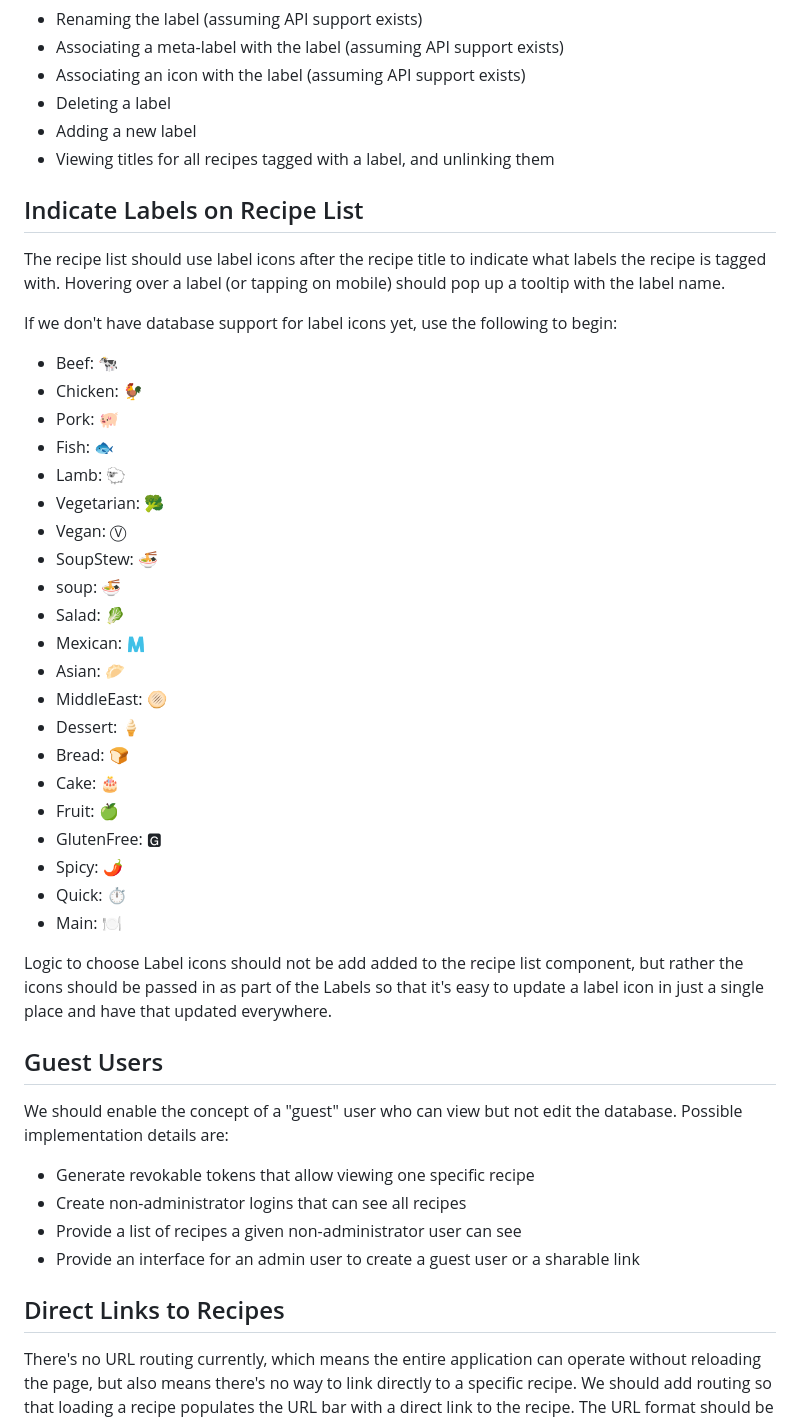
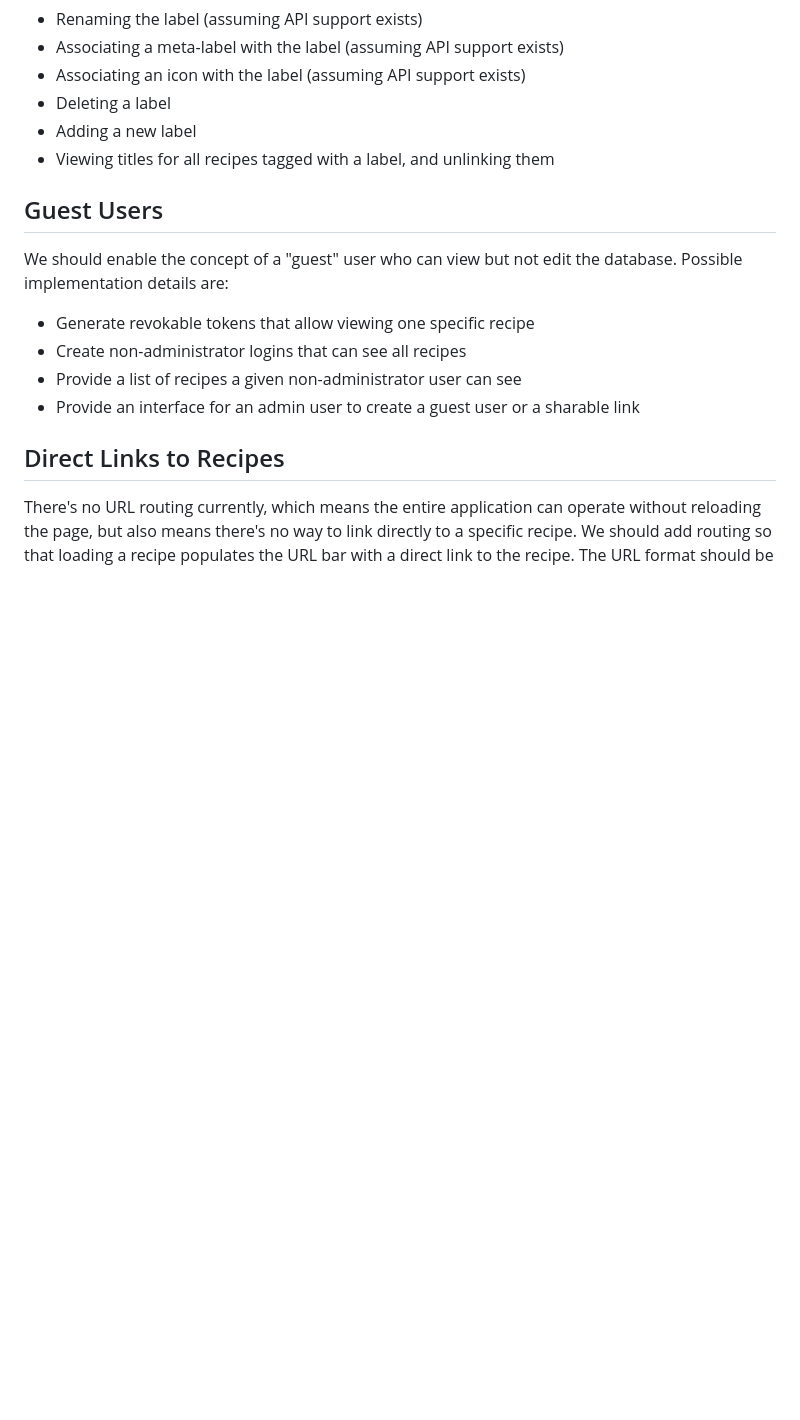
Before and after one commit to kylemarsh/recipelister, a Markdown page: TODO.md, the part around the change. Rendered like a GitHub page; blank space fills up the shorter version.

Commit message:
docs: update for label icons feature
Update ResultList documentation to reflect icon rendering and remove completed
TODO item.

Co-Authored-By: Claude Sonnet 4.5 <noreply@anthropic.com>

```diff
--- a/TODO.md
+++ b/TODO.md
@@ -38,40 +38,6 @@ manage them. Management includes:
  - Deleting a label
  - Adding a new label
  - Viewing titles for all recipes tagged with a label, and unlinking them
-
-## Indicate Labels on Recipe List
-The recipe list should use label icons after the recipe title to indicate what
-labels the recipe is tagged with. Hovering over a label (or tapping on mobile)
-should pop up a tooltip with the label name.
-
-If we don't have database support for label
-icons yet, use the following to begin:
- - Beef: 🐄
- - Chicken: 🐓
- - Pork: 🐖
- - Fish: 🐟
- - Lamb: 🐑
- - Vegetarian: 🥦
- - Vegan: Ⓥ
- - SoupStew: 🍜
- - soup: 🍜
- - Salad: 🥬
- - Mexican: 🇲
- - Asian: 🥟
- - MiddleEast: 🫓
- - Dessert: 🍦
- - Bread: 🍞
- - Cake: 🎂
- - Fruit: 🍏
- - GlutenFree: 🅶
- - Spicy: 🌶️
- - Quick: ⏱️
- - Main: 🍽️
-
-Logic to choose Label icons should not be add added to the recipe list
-component, but rather the icons should be passed in as part of the Labels so
-that it's easy to update a label icon in just a single place and have that
-updated everywhere.
 
 ## Guest Users
 We should enable the concept of a "guest" user who can view but not edit the
```
Also changed, not shown: CLAUDE.md (+11 -5 lines).
